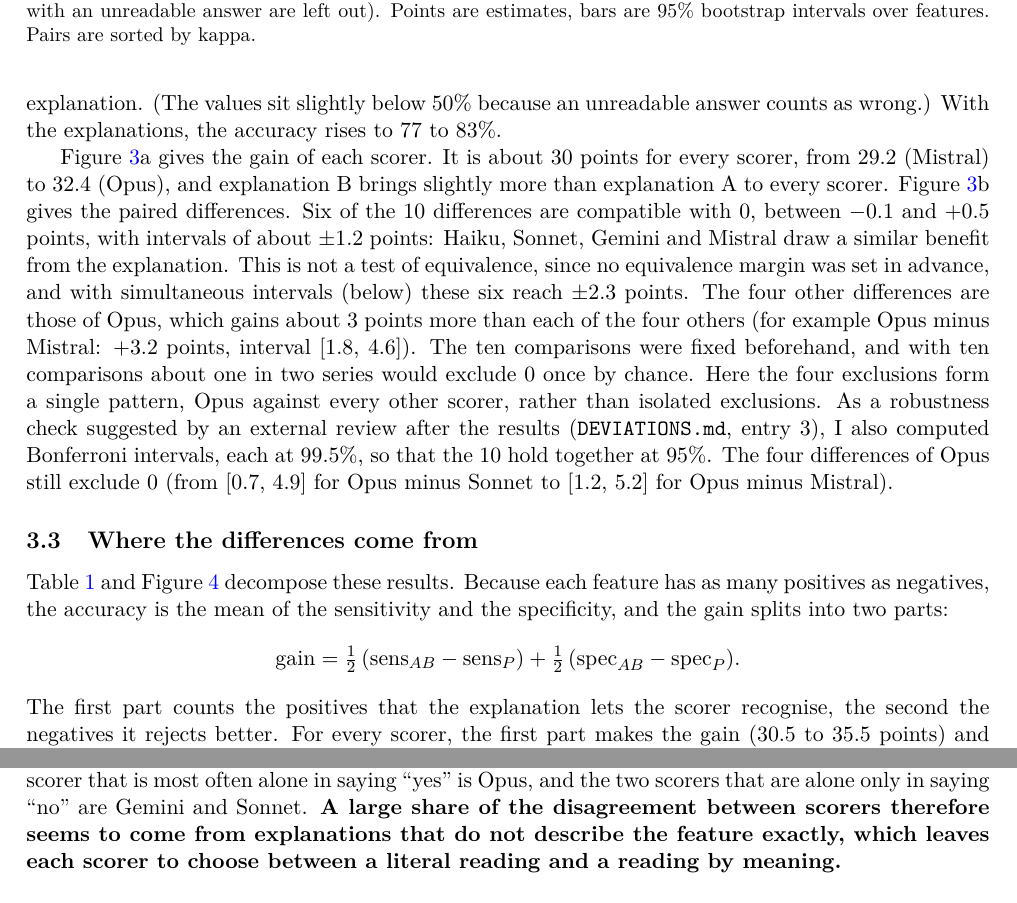
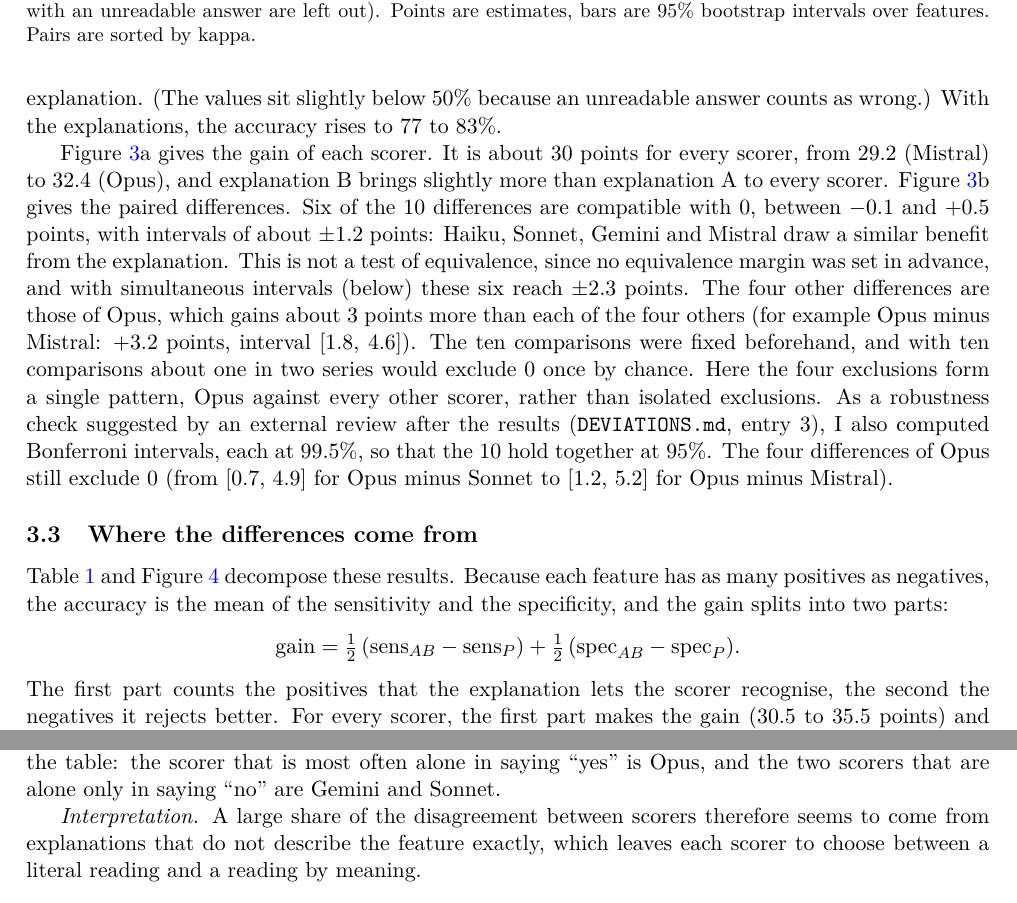
Before and after one commit to chadlis/scorer-agreement, a LaTeX paper (report/report_extended.tex): two parts of pages 4 and 6 of 11, joined at a grey line, cut so that both start at the same text. The pictures show the PDF file report/report_extended.pdf that the author committed with the source.

Commit message:
Mark interpretations as in the literature instead of in bold
In the results, each interpretation is a short paragraph that opens with
an italic Interpretation run-in. The Discussion and the Conclusion are
interpretive by their titles and are set as plain text.

Co-Authored-By: Claude Opus 5.5 <noreply@anthropic.com>

```diff
--- a/report/report_extended.tex
+++ b/report/report_extended.tex
@@ -281,4 +280,3 @@ more false alarms. Opus is the clearest case. With the explanations, it recognis
 73\% of the positives against 62 to 65\% for the others, and answers ``yes'' to about
 10\% of the negatives against 4 to 7\%. Its larger gain is therefore the balance of
 more positives found and more false alarms, and the first effect is larger.
-\interp{The difference between scorers on the gain thus appears to come, at least in
@@ -325,9 +326,11 @@ readings attribute 18 to 21 of the 30 disagreements to the explanation or the te
 rather than to a scorer error. The blind readings also recover the profiles of the
 table: the scorer that is most often alone in saying ``yes'' is Opus, and the two
 scorers that are alone only in saying ``no'' are Gemini and Sonnet.
-\interp{A large share of the disagreement between scorers therefore seems to come from
+
+
+\textit{Interpretation.} A large share of the disagreement between scorers therefore seems to come from
 explanations that do not describe the feature exactly, which leaves each scorer to
-choose between a literal reading and a reading by meaning.}
+choose between a literal reading and a reading by meaning.
 
 \paragraph{Exploratory: do scorers fail on the same texts?} This analysis was added
 after the plan was frozen, before any grid result was read (\texttt{DEVIATIONS.md},
@@ -389,35 +392,35 @@ feature, and whether they hold on new texts is not tested here.
 In this section, I discuss two questions that the results raise for the use of
 autointerp scores.
 
-The first question is whether the choice of scorer matters. \interp{At the level of a
+The first question is whether the choice of scorer matters. At the level of a
 single text, it does: two scorers disagree on 7 to 13\% of the texts, which is well
 above the noise of a single scorer. At the level of the average gain, it matters much
 less: four of the five scorers draw a similar benefit from the explanation, and the
 fifth draws about 3 points more on a gain of 30. At the level of the choice between two
 explanations of a feature, it matters again: the scorers rank the 200 explanations
-alike, but two scorers pick opposite explanations on 13 to 27\% of the features.} Van
+alike, but two scorers pick opposite explanations on 13 to 27\% of the features. Van
 der Ben et al.\ (2026) report that the ranking of the best-explained features can shift
 with the pipeline even when mean scores look stable, and my ranking analysis shows
 the same pattern for the scorer: a stable mean gain does not guarantee a stable choice of
 explanation.
 
-The second question is what a scorer's error measures. \interp{The reading of the
+The second question is what a scorer's error measures. The reading of the
 divergent texts suggests that many errors are errors of the explanation rather than
 of the scorer: when an explanation is too narrow or too broad, a scorer that follows
 it faithfully is wrong against the measured label. The detection score of an
 explanation thus mixes the quality of the explanation with the threshold of the
-scorer, and this protocol does not separate the two.}
+scorer, and this protocol does not separate the two.
 
 \section{Conclusion}
 
-\interp{I can thus conclude that, on this SAE and with this prompt, the five scorers
+I can thus conclude that, on this SAE and with this prompt, the five scorers
 draw a similar average benefit from an explanation, within about 3 points, while two of
 them disagree on about one text in ten. The placebo control shows that the benefit is
 real, since every scorer falls to chance without the explanation. The larger gain of
 Opus comes with more false alarms, and a large share of the disagreement appears to
 come from the explanations themselves. The scorers rank explanations alike overall,
 but on almost half of the features at least two of them would retain a different one
-of the two explanations.}
+of the two explanations.
 
 \paragraph{Next steps.} These directions need new scorer calls and are outside the
 frozen protocol. First, score new texts for the same explanations, comparing one scorer
```
Also changed, not shown: report/report.tex (+9 -7 lines), report/report.pdf, report/report_extended.pdf, report/report_extended.tex (14 more changed lines).
